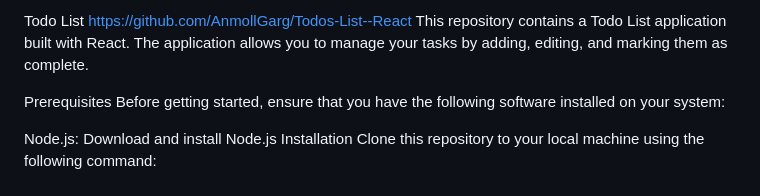
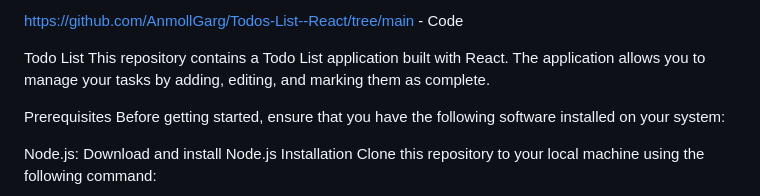
Before and after one commit to AnmollGarg/Todos-List--React, a Markdown page: README.md, the part around the change. GitHub-like rendering.

```diff
--- a/README.md
+++ b/README.md
@@ -1,4 +1,6 @@
-Todo List https://github.com/AnmollGarg/Todos-List--React
+https://github.com/AnmollGarg/Todos-List--React/tree/main - Code
+
+Todo List
 This repository contains a Todo List application built with React. The application allows you to manage your tasks by adding, editing, and marking them as complete.
 
 Prerequisites
```
